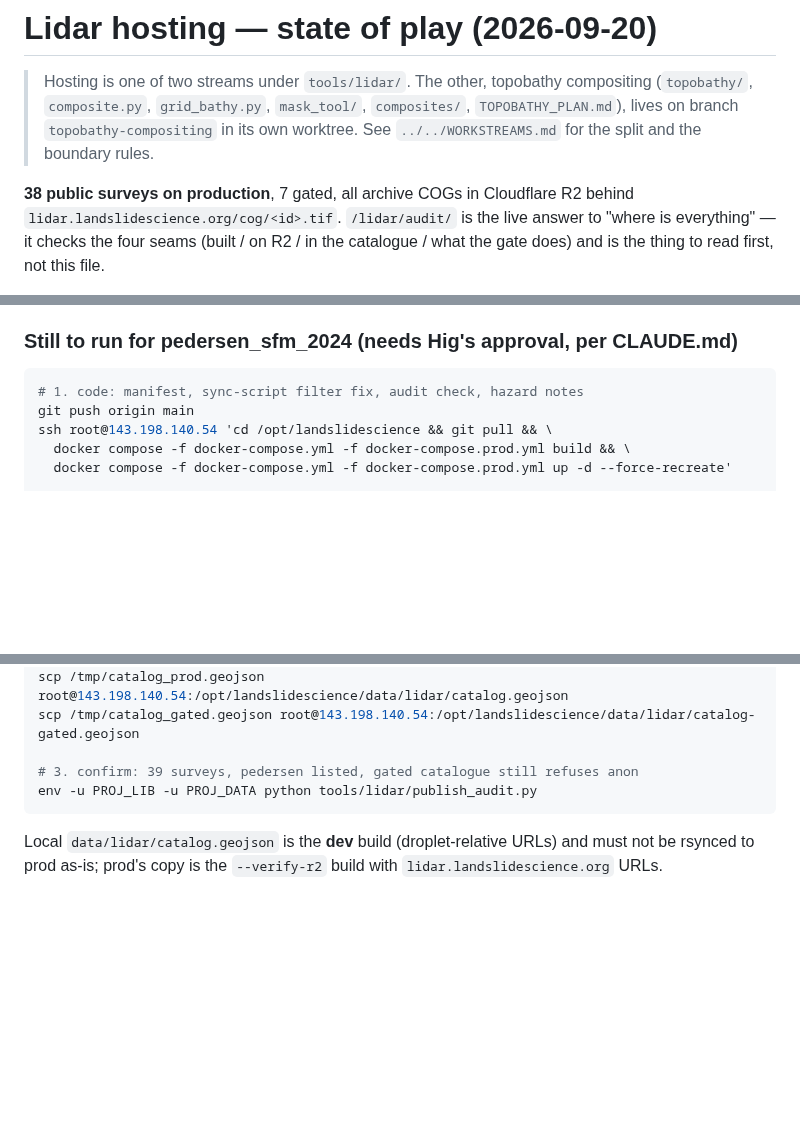
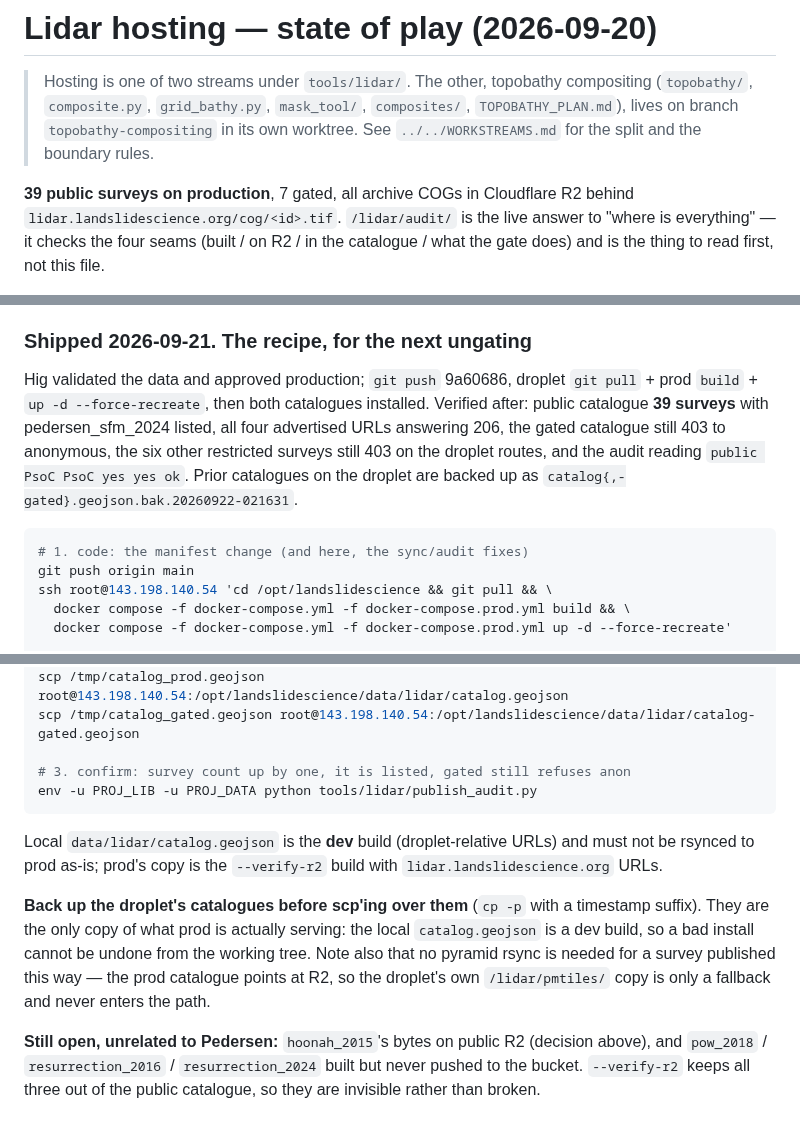
Before and after one commit to hig314/landslidescience, a Markdown page: tools/lidar/RESUME.md, 3 parts joined by grey strips. GitHub-like rendering; blank space fills up the shorter version.

Commit message:
RESUME: pedersen_sfm_2024 published; record the publish recipe
39 public surveys on production. Turns the pending-steps block into the
reusable recipe for the next ungating, with the two things that were not
obvious: back up the droplet's catalogues before scp'ing over them, since
the local copy is a dev build and cannot restore prod; and no pyramid
rsync is needed, because the prod catalogue points at R2 and the droplet's
own copy is only a fallback.

Co-Authored-By: Claude Opus 5 (1M context) <noreply@anthropic.com>

````diff
--- a/tools/lidar/RESUME.md
+++ b/tools/lidar/RESUME.md
@@ -6,7 +6,7 @@
 > `topobathy-compositing` in its own worktree. See `../../WORKSTREAMS.md`
 > for the split and the boundary rules.
 
-**38 public surveys on production**, 7 gated, all archive COGs in Cloudflare R2
+**39 public surveys on production**, 7 gated, all archive COGs in Cloudflare R2
 behind `lidar.landslidescience.org/cog/<id>.tif`. `/lidar/audit/` is the live
 answer to "where is everything" — it checks the four seams (built / on R2 / in
 the catalogue / what the gate does) and is the thing to read first, not this
@@ -309,10 +309,19 @@ alongside. Disk budget fits on Nunatak as is.
   purge the three objects to make the gate real, or ungate hoonah if its
   provenance is now settled.
 
-### Still to run for pedersen_sfm_2024 (needs Hig's approval, per CLAUDE.md)
+### Shipped 2026-09-21. The recipe, for the next ungating
+
+Hig validated the data and approved production; `git push` 9a60686, droplet
+`git pull` + prod `build` + `up -d --force-recreate`, then both catalogues
+installed. Verified after: public catalogue **39 surveys** with
+pedersen_sfm_2024 listed, all four advertised URLs answering 206, the gated
+catalogue still 403 to anonymous, the six other restricted surveys still 403
+on the droplet routes, and the audit reading `public PsoC PsoC yes yes ok`.
+Prior catalogues on the droplet are backed up as
+`catalog{,-gated}.geojson.bak.20260922-021631`.
 
 ```bash
-# 1. code: manifest, sync-script filter fix, audit check, hazard notes
+# 1. code: the manifest change (and here, the sync/audit fixes)
 git push origin main
 ssh root@143.198.140.54 'cd /opt/landslidescience && git pull && \
   docker compose -f docker-compose.yml -f docker-compose.prod.yml build && \
@@ -329,10 +338,22 @@ env -u PROJ_LIB -u PROJ_DATA \
 scp /tmp/catalog_prod.geojson  root@143.198.140.54:/opt/landslidescience/data/lidar/catalog.geojson
 scp /tmp/catalog_gated.geojson root@143.198.140.54:/opt/landslidescience/data/lidar/catalog-gated.geojson
 
-# 3. confirm: 39 surveys, pedersen listed, gated catalogue still refuses anon
+# 3. confirm: survey count up by one, it is listed, gated still refuses anon
 env -u PROJ_LIB -u PROJ_DATA python tools/lidar/publish_audit.py
 ```
 
 Local `data/lidar/catalog.geojson` is the **dev** build (droplet-relative
 URLs) and must not be rsynced to prod as-is; prod's copy is the `--verify-r2`
 build with `lidar.landslidescience.org` URLs.
+
+**Back up the droplet's catalogues before scp'ing over them** (`cp -p` with a
+timestamp suffix). They are the only copy of what prod is actually serving:
+the local `catalog.geojson` is a dev build, so a bad install cannot be undone
+from the working tree. Note also that no pyramid rsync is needed for a survey
+published this way — the prod catalogue points at R2, so the droplet's own
+`/lidar/pmtiles/` copy is only a fallback and never enters the path.
+
+**Still open, unrelated to Pedersen:** `hoonah_2015`'s bytes on public R2
+(decision above), and `pow_2018` / `resurrection_2016` / `resurrection_2024`
+built but never pushed to the bucket. `--verify-r2` keeps all three out of the
+public catalogue, so they are invisible rather than broken.
````
